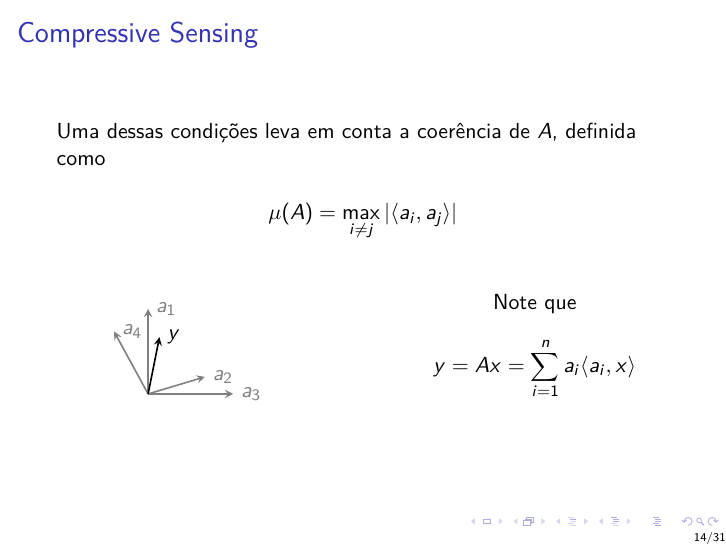
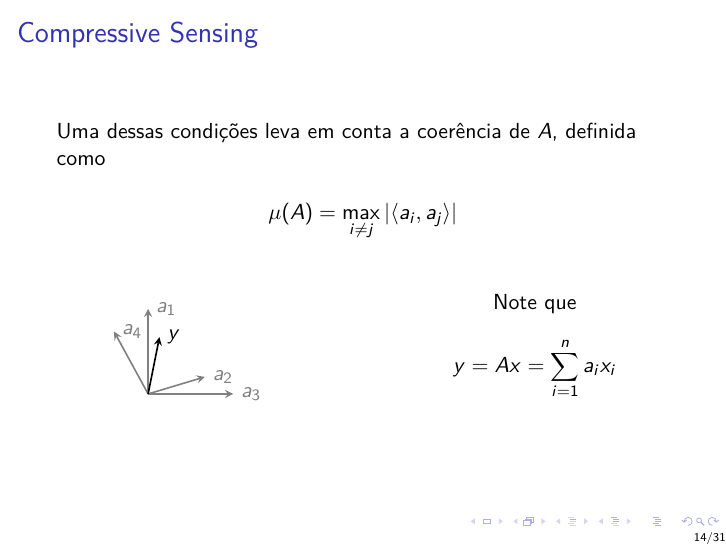
Before and after one commit to limarafaelp/rastreamentoOlharCS, LaTeX slides (TCC/apresentacao/apresentacao.tex): page 14 of 31. Compiled offline with pdfLaTeX.

Commit message:
Corrigi a equacao note que...

```diff
--- a/TCC/apresentacao/apresentacao.tex
+++ b/TCC/apresentacao/apresentacao.tex
@@ -264,7 +264,8 @@ $$\mu(A) = \max_{i \neq j} \vert \langle a_i, a_j \rangle \vert$$
 \column{.5\textwidth}
 \begin{center}
 Note que
-$$y = Ax = \sum_{i = 1}^n a_i \langle a_i, x \rangle$$
+%$$y = Ax = \sum_{i = 1}^n a_i \langle a_i, x \rangle$$
+$$y = Ax = \sum_{i = 1}^n a_i x_i$$
 \end{center}
 \end{columns}
 \end{center}
```
Also changed, not shown: TCC/apresentacao/apresentacao.pdf, 2 other files.
